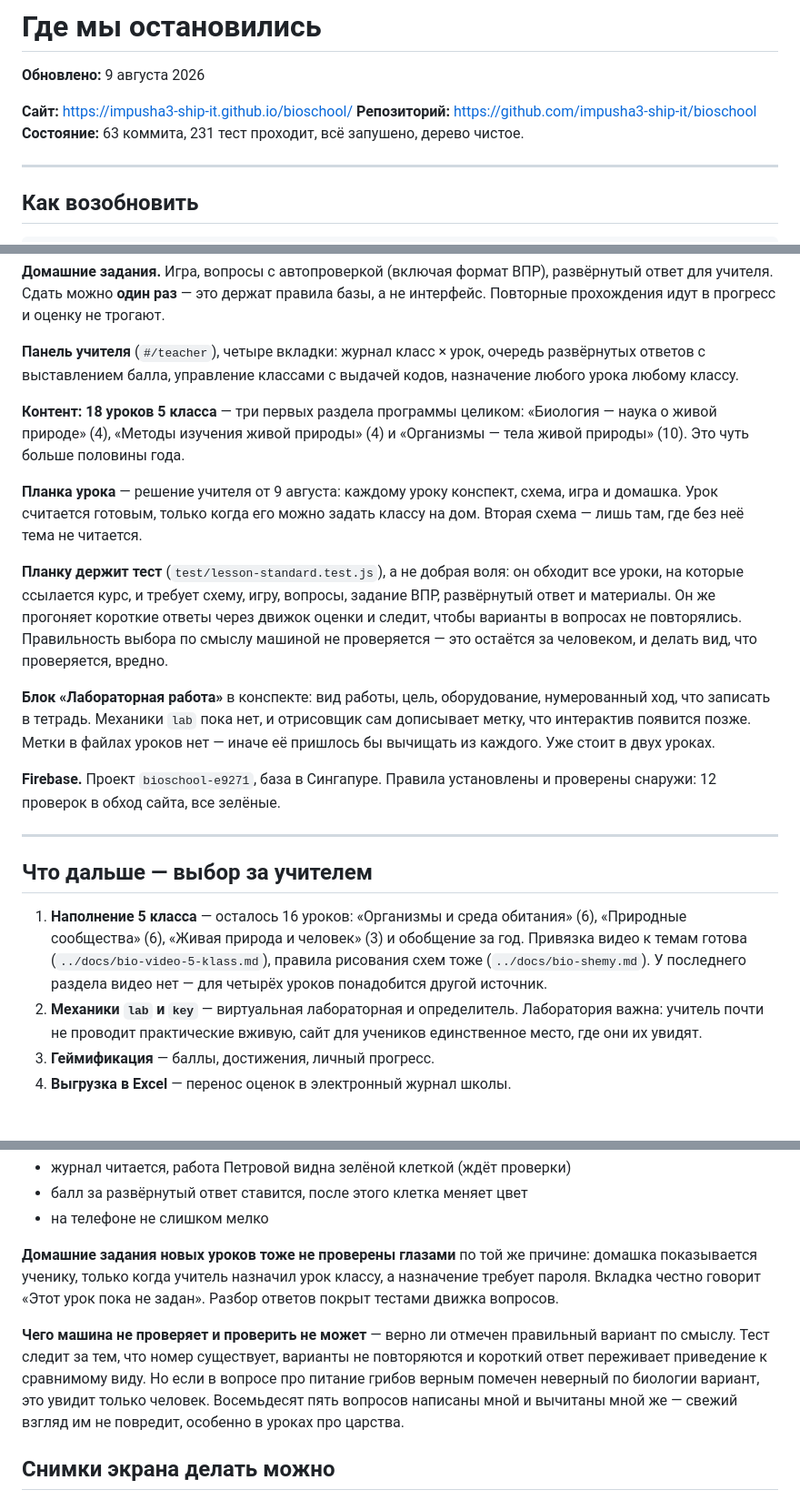
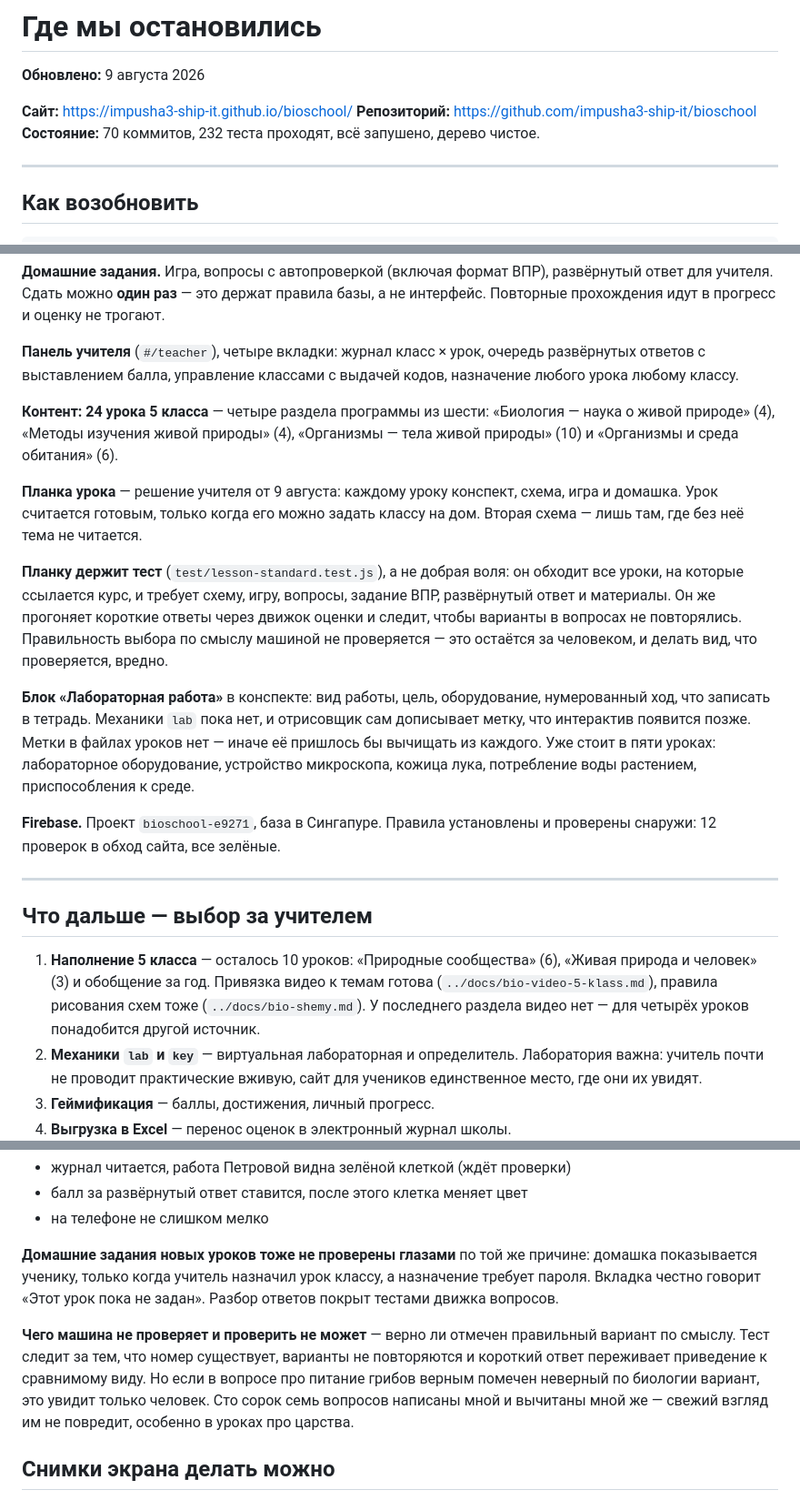
Before and after one commit to impusha3-ship-it/bioschool, a Markdown page: STATUS.md, 3 parts joined by grey strips. Shown at 91% size. Drawn GitHub-style; blank space fills up the shorter version.

Commit message:
docs: раздел «Среды обитания» закрыт, 24 урока из 34
Co-Authored-By: Claude Opus 5 <noreply@anthropic.com>

```diff
--- a/STATUS.md
+++ b/STATUS.md
@@ -4,7 +4,7 @@
 
 **Сайт:** https://impusha3-ship-it.github.io/bioschool/
 **Репозиторий:** https://github.com/impusha3-ship-it/bioschool
-**Состояние:** 63 коммита, 231 тест проходит, всё запушено, дерево чистое.
+**Состояние:** 70 коммитов, 232 теста проходят, всё запушено, дерево чистое.
 
 ---
 
@@ -40,13 +40,13 @@ node scripts/verify-login.mjs
 
 **Панель учителя** (`#/teacher`), четыре вкладки: журнал класс × урок, очередь развёрнутых ответов с выставлением балла, управление классами с выдачей кодов, назначение любого урока любому классу.
 
-**Контент: 18 уроков 5 класса** — три первых раздела программы целиком: «Биология — наука о живой природе» (4), «Методы изучения живой природы» (4) и «Организмы — тела живой природы» (10). Это чуть больше половины года.
+**Контент: 24 урока 5 класса** — четыре раздела программы из шести: «Биология — наука о живой природе» (4), «Методы изучения живой природы» (4), «Организмы — тела живой природы» (10) и «Организмы и среда обитания» (6).
 
 **Планка урока** — решение учителя от 9 августа: каждому уроку конспект, схема, игра и домашка. Урок считается готовым, только когда его можно задать классу на дом. Вторая схема — лишь там, где без неё тема не читается.
 
 **Планку держит тест** (`test/lesson-standard.test.js`), а не добрая воля: он обходит все уроки, на которые ссылается курс, и требует схему, игру, вопросы, задание ВПР, развёрнутый ответ и материалы. Он же прогоняет короткие ответы через движок оценки и следит, чтобы варианты в вопросах не повторялись. Правильность выбора по смыслу машиной не проверяется — это остаётся за человеком, и делать вид, что проверяется, вредно.
 
-**Блок «Лабораторная работа»** в конспекте: вид работы, цель, оборудование, нумерованный ход, что записать в тетрадь. Механики `lab` пока нет, и отрисовщик сам дописывает метку, что интерактив появится позже. Метки в файлах уроков нет — иначе её пришлось бы вычищать из каждого. Уже стоит в двух уроках.
+**Блок «Лабораторная работа»** в конспекте: вид работы, цель, оборудование, нумерованный ход, что записать в тетрадь. Механики `lab` пока нет, и отрисовщик сам дописывает метку, что интерактив появится позже. Метки в файлах уроков нет — иначе её пришлось бы вычищать из каждого. Уже стоит в пяти уроках: лабораторное оборудование, устройство микроскопа, кожица лука, потребление воды растением, приспособления к среде.
 
 **Firebase.** Проект `bioschool-e9271`, база в Сингапуре. Правила установлены и проверены снаружи: 12 проверок в обход сайта, все зелёные.
 
@@ -54,7 +54,7 @@ node scripts/verify-login.mjs
 
 ## Что дальше — выбор за учителем
 
-1. **Наполнение 5 класса** — осталось 16 уроков: «Организмы и среда обитания» (6), «Природные сообщества» (6), «Живая природа и человек» (3) и обобщение за год. Привязка видео к темам готова (`../docs/bio-video-5-klass.md`), правила рисования схем тоже (`../docs/bio-shemy.md`). У последнего раздела видео нет — для четырёх уроков понадобится другой источник.
+1. **Наполнение 5 класса** — осталось 10 уроков: «Природные сообщества» (6), «Живая природа и человек» (3) и обобщение за год. Привязка видео к темам готова (`../docs/bio-video-5-klass.md`), правила рисования схем тоже (`../docs/bio-shemy.md`). У последнего раздела видео нет — для четырёх уроков понадобится другой источник.
 2. **Механики `lab` и `key`** — виртуальная лабораторная и определитель. Лаборатория важна: учитель почти не проводит практические вживую, сайт для учеников единственное место, где они их увидят.
 3. **Геймификация** — баллы, достижения, личный прогресс.
 4. **Выгрузка в Excel** — перенос оценок в электронный журнал школы.
@@ -74,7 +74,7 @@ node scripts/verify-login.mjs
 
 **Домашние задания новых уроков тоже не проверены глазами** по той же причине: домашка показывается ученику, только когда учитель назначил урок классу, а назначение требует пароля. Вкладка честно говорит «Этот урок пока не задан». Разбор ответов покрыт тестами движка вопросов.
 
-**Чего машина не проверяет и проверить не может** — верно ли отмечен правильный вариант по смыслу. Тест следит за тем, что номер существует, варианты не повторяются и короткий ответ переживает приведение к сравнимому виду. Но если в вопросе про питание грибов верным помечен неверный по биологии вариант, это увидит только человек. Восемьдесят пять вопросов написаны мной и вычитаны мной же — свежий взгляд им не повредит, особенно в уроках про царства.
+**Чего машина не проверяет и проверить не может** — верно ли отмечен правильный вариант по смыслу. Тест следит за тем, что номер существует, варианты не повторяются и короткий ответ переживает приведение к сравнимому виду. Но если в вопросе про питание грибов верным помечен неверный по биологии вариант, это увидит только человек. Сто сорок семь вопросов написаны мной и вычитаны мной же — свежий взгляд им не повредит, особенно в уроках про царства.
 
 ## Снимки экрана делать можно
 
```
